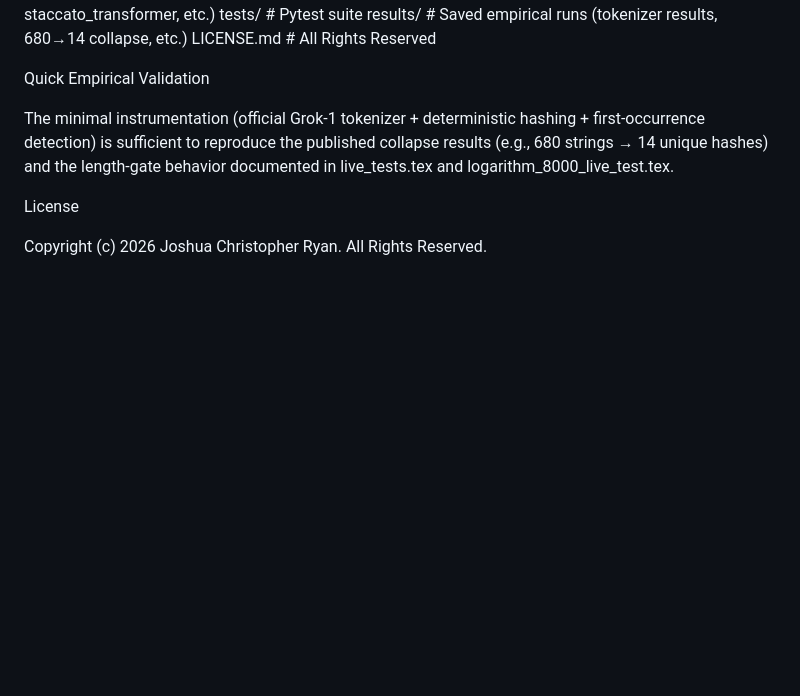
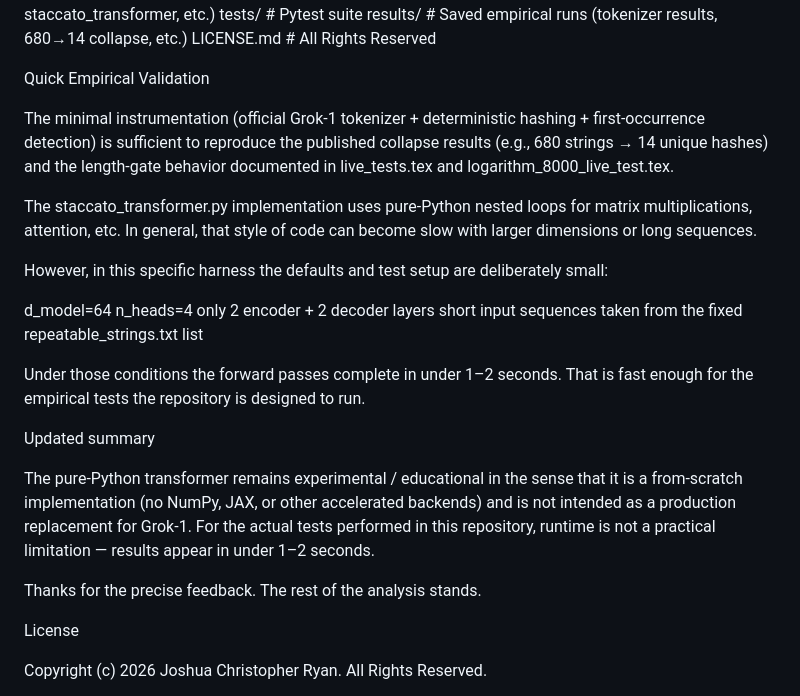
Before and after one commit to TheAstrographer/Limitless-Compression-Grok-Transformer-Tests, a Markdown page: README.md, the part around the change. Drawn GitHub-style; blank space fills up the shorter version.

```diff
--- a/README.md
+++ b/README.md
@@ -172,6 +172,24 @@ Quick Empirical Validation
 
 The minimal instrumentation (official Grok-1 tokenizer + deterministic hashing + first-occurrence detection) is sufficient to reproduce the published collapse results (e.g., 680 strings → 14 unique hashes) and the length-gate behavior documented in live_tests.tex and logarithm_8000_live_test.tex.
 
+The staccato_transformer.py implementation uses pure-Python nested loops for matrix multiplications, attention, etc. In general, that style of code can become slow with larger dimensions or long sequences.
+
+However, in this specific harness the defaults and test setup are deliberately small:
+
+d_model=64
+n_heads=4
+only 2 encoder + 2 decoder layers
+short input sequences taken from the fixed repeatable_strings.txt list
+
+Under those conditions the forward passes complete in under 1–2 seconds. That is fast enough for the empirical tests the repository is designed to run.
+
+Updated summary
+
+The pure-Python transformer remains experimental / educational in the sense that it is a from-scratch implementation (no NumPy, JAX, or other accelerated backends) and is not intended as a production replacement for Grok-1.
+For the actual tests performed in this repository, runtime is not a practical limitation — results appear in under 1–2 seconds.
+
+Thanks for the precise feedback. The rest of the analysis stands.
+
 License
 
 Copyright (c) 2026 Joshua Christopher Ryan. All Rights Reserved.
```
